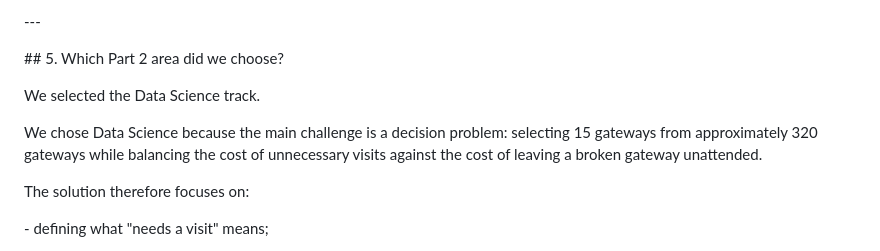
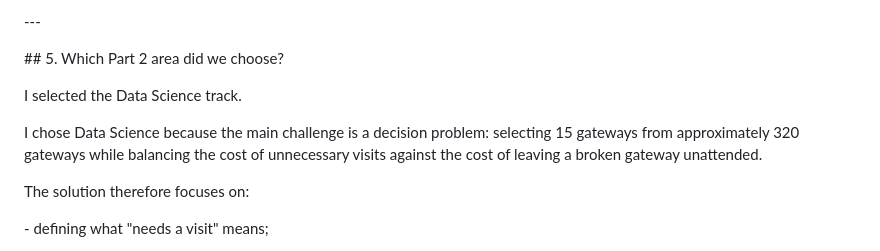
Before and after one commit to YaparlaBhargavi/NEXORA-LPDG, a Markdown page: DECISIONS.md, the part around the change. GitHub-like rendering.

Commit message:
Change wording from 'We' to 'I' in DECISIONS.md

```diff
--- a/DECISIONS.md
+++ b/DECISIONS.md
@@ -112,11 +112,11 @@ A more complicated model was not selected because the additional complexity did
 
 
 
-We selected the Data Science track.
+I selected the Data Science track.
 
 
 
-We chose Data Science because the main challenge is a decision problem: selecting 15 gateways from approximately 320 gateways while balancing the cost of unnecessary visits against the cost of leaving a broken gateway unattended.
+I chose Data Science because the main challenge is a decision problem: selecting 15 gateways from approximately 320 gateways while balancing the cost of unnecessary visits against the cost of leaving a broken gateway unattended.
 
 
 
```
